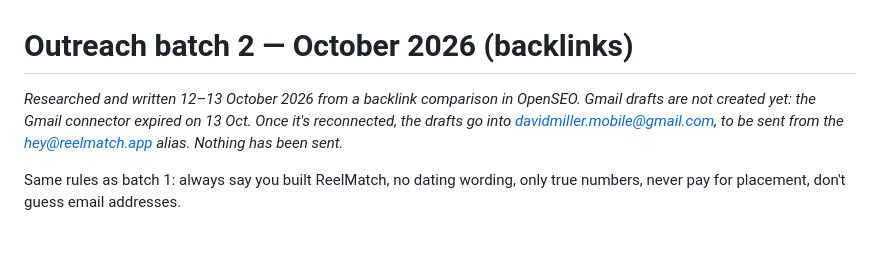
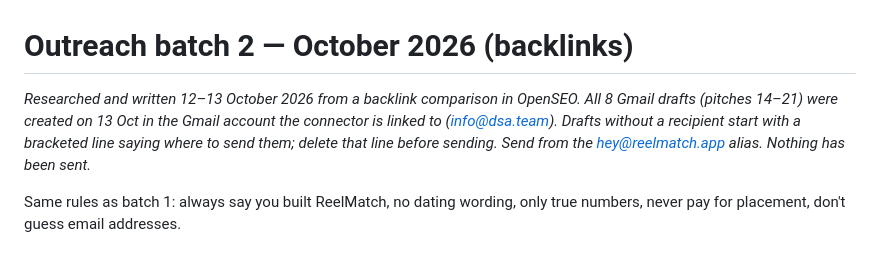
Before and after one commit to digital-space-agency-com/reelmatch-web, a Markdown page: docs/outreach-batch-2026-10.md, the part around the change. GitHub-like rendering.

Commit message:
docs: note outreach batch 2 Gmail drafts are created (#46)
Co-authored-by: Claude Opus 5.5 <noreply@anthropic.com>

```diff
--- a/docs/outreach-batch-2026-10.md
+++ b/docs/outreach-batch-2026-10.md
@@ -1,9 +1,10 @@
 # Outreach batch 2 — October 2026 (backlinks)
 
 _Researched and written 12–13 October 2026 from a backlink comparison in
-OpenSEO. Gmail drafts are not created yet: the Gmail connector expired on
-13 Oct. Once it's reconnected, the drafts go into davidmiller.mobile@gmail.com,
-to be sent from the hey@reelmatch.app alias. Nothing has been sent._
+OpenSEO. All 8 Gmail drafts (pitches 14–21) were created on 13 Oct in the
+Gmail account the connector is linked to (info@dsa.team). Drafts without a
+recipient start with a bracketed line saying where to send them; delete that
+line before sending. Send from the hey@reelmatch.app alias. Nothing has been sent._
 
 Same rules as batch 1: always say you built ReelMatch, no dating wording,
 only true numbers, never pay for placement, don't guess email addresses.
```
